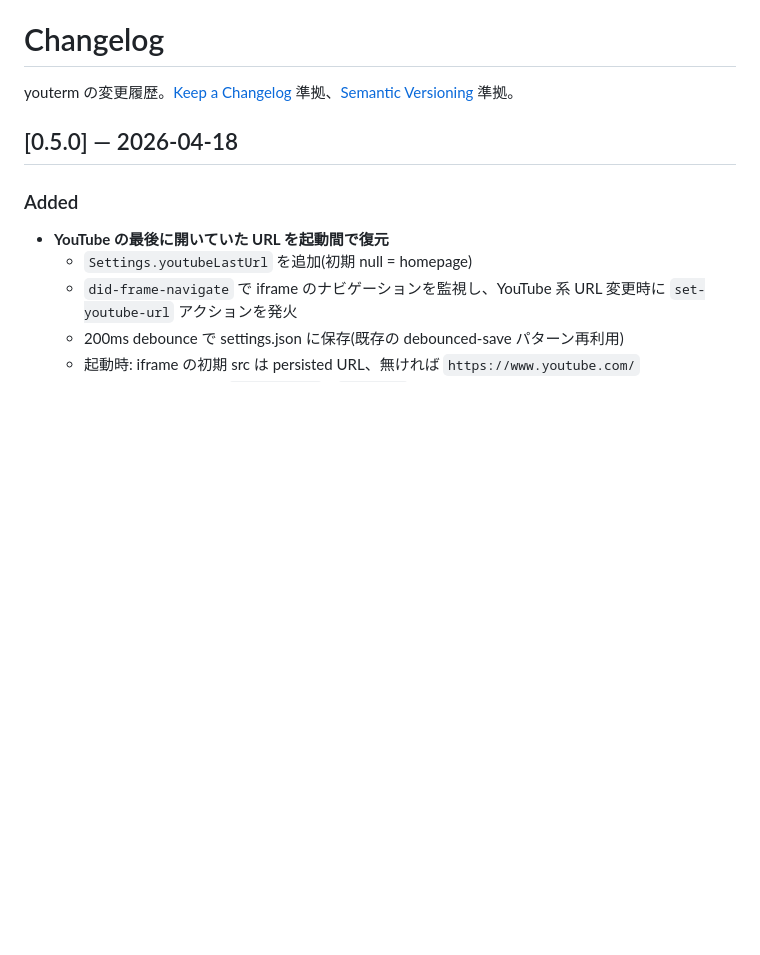
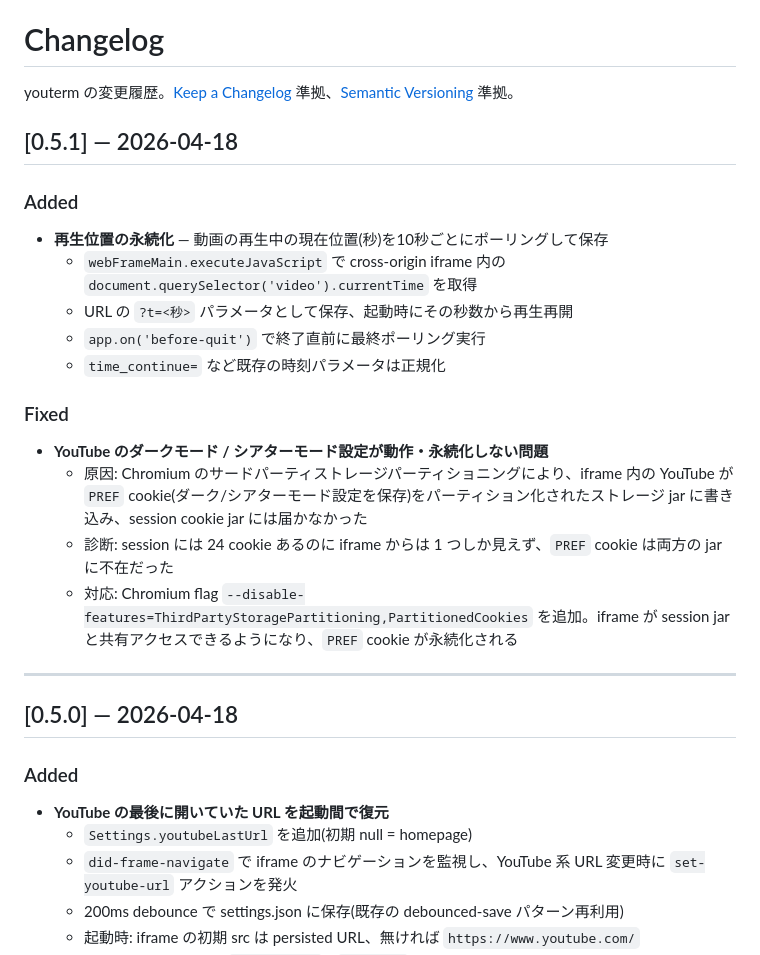
Before and after one commit to hiroyayamamo/youterm, a Markdown page: CHANGELOG.md, the part around the change. Drawn GitHub-style; blank space fills up the shorter version.

Commit message:
docs: add v0.5.1 entry to CHANGELOG

```diff
--- a/CHANGELOG.md
+++ b/CHANGELOG.md
@@ -1,6 +1,23 @@
 # Changelog
 
 youterm の変更履歴。[Keep a Changelog](https://keepachangelog.com/) 準拠、[Semantic Versioning](https://semver.org/lang/ja/) 準拠。
+
+## [0.5.1] — 2026-04-18
+
+### Added
+- **再生位置の永続化** — 動画の再生中の現在位置(秒)を10秒ごとにポーリングして保存
+  - `webFrameMain.executeJavaScript` で cross-origin iframe 内の `document.querySelector('video').currentTime` を取得
+  - URL の `?t=<秒>` パラメータとして保存、起動時にその秒数から再生再開
+  - `app.on('before-quit')` で終了直前に最終ポーリング実行
+  - `time_continue=` など既存の時刻パラメータは正規化
+
+### Fixed
+- **YouTube のダークモード / シアターモード設定が動作・永続化しない問題**
+  - 原因: Chromium のサードパーティストレージパーティショニングにより、iframe 内の YouTube が `PREF` cookie(ダーク/シアターモード設定を保存)をパーティション化されたストレージ jar に書き込み、session cookie jar には届かなかった
+  - 診断: session には 24 cookie あるのに iframe からは 1 つしか見えず、`PREF` cookie は両方の jar に不在だった
+  - 対応: Chromium flag `--disable-features=ThirdPartyStoragePartitioning,PartitionedCookies` を追加。iframe が session jar と共有アクセスできるようになり、`PREF` cookie が永続化される
+
+---
 
 ## [0.5.0] — 2026-04-18
 
```
